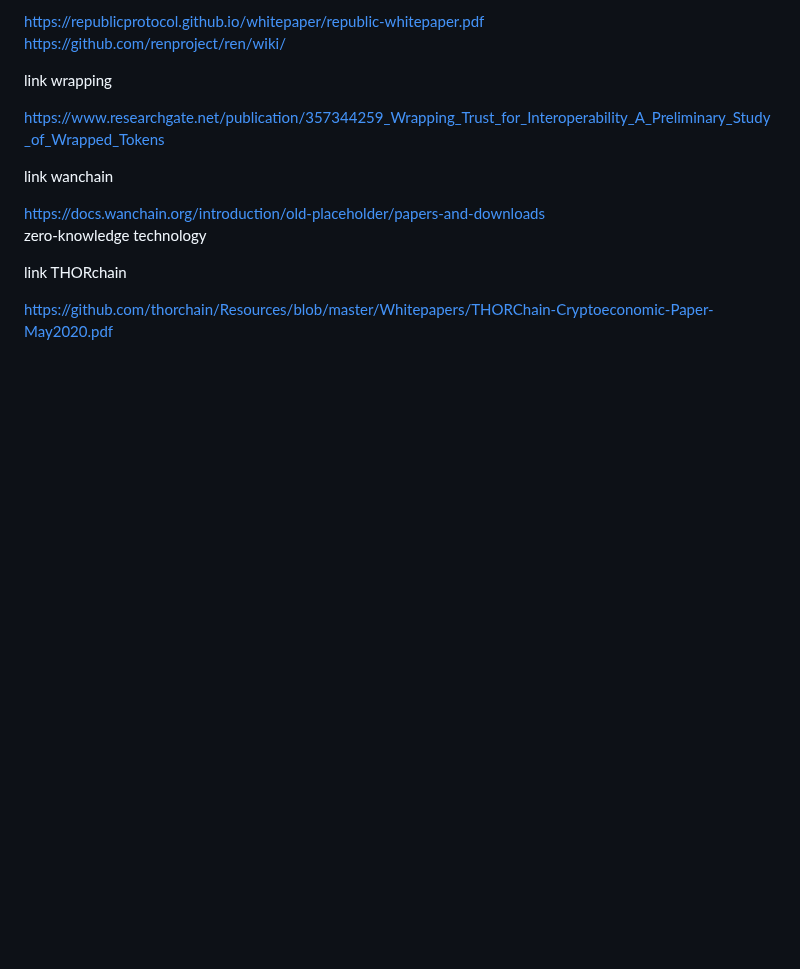
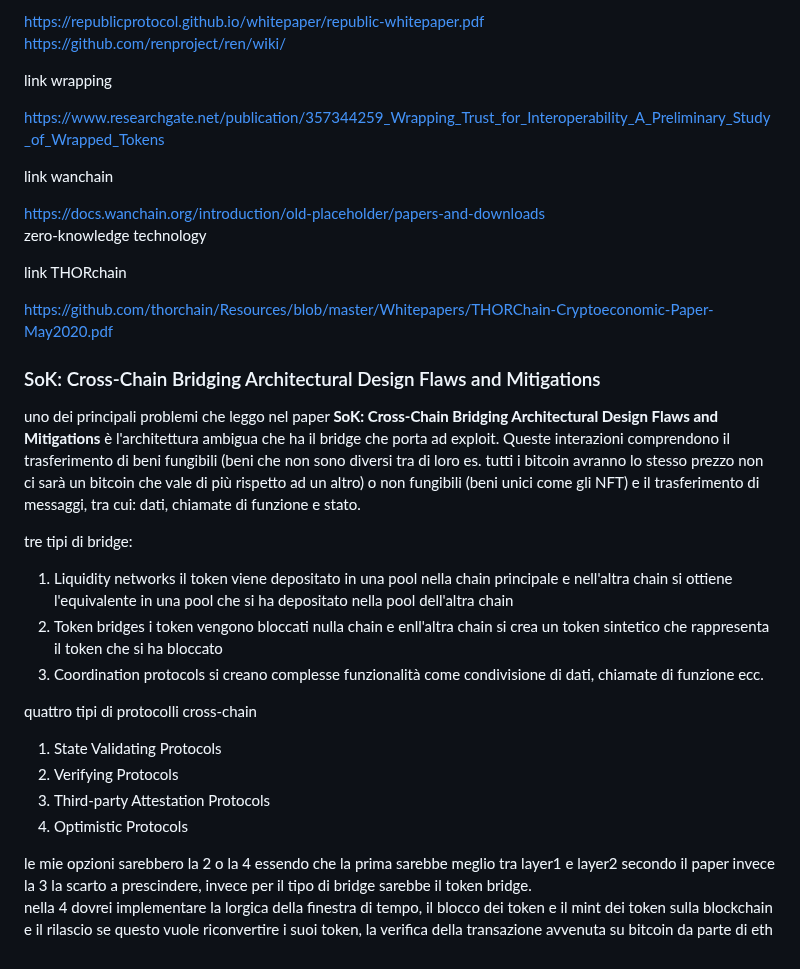
Before and after one commit to antoniolaikauf/protocollo, a Markdown page: README.md, the part around the change. Rendered like a GitHub page; blank space fills up the shorter version.

Commit message:
percorso

```diff
--- a/README.md
+++ b/README.md
@@ -155,3 +155,31 @@ zero-knowledge technology
 link THORchain
 
 https://github.com/thorchain/Resources/blob/master/Whitepapers/THORChain-Cryptoeconomic-Paper-May2020.pdf
+
+
+### SoK: Cross-Chain Bridging Architectural Design Flaws and Mitigations
+
+uno dei principali problemi che leggo nel paper **SoK: Cross-Chain Bridging Architectural Design Flaws and Mitigations** è l'architettura ambigua
+che ha il bridge che porta ad exploit.
+Queste interazioni comprendono il trasferimento di beni fungibili (beni che non sono diversi tra di loro es. tutti i bitcoin avranno lo stesso prezzo non ci sarà
+un bitcoin che vale di più rispetto ad un altro) o non fungibili (beni unici come gli NFT) e il trasferimento di messaggi, tra cui: dati, chiamate di funzione e stato. <br>
+
+tre tipi di bridge:
+1. Liquidity networks
+    il token viene depositato in una pool nella chain principale e nell'altra chain si ottiene l'equivalente in una pool che si ha depositato nella pool dell'altra chain
+2. Token bridges
+   i token vengono bloccati nulla chain e enll'altra chain si crea un token sintetico che rappresenta il token che si ha bloccato
+3. Coordination protocols
+   si creano complesse funzionalità come condivisione di dati, chiamate di funzione ecc.
+
+quattro tipi di protocolli cross-chain
+
+1. State Validating Protocols
+2. Verifying Protocols
+3. Third-party Attestation Protocols
+4. Optimistic Protocols
+
+le mie opzioni sarebbero la 2 o la 4 essendo che la prima sarebbe meglio tra layer1 e layer2 secondo il paper invece la 3 la scarto a prescindere, invece per
+il tipo di bridge sarebbe il token bridge. <br>
+nella 4 dovrei implementare la lorgica della finestra di tempo, il blocco dei token e il mint dei token sulla blockchain e il rilascio se
+questo vuole riconvertire i suoi token, la verifica della transazione avvenuta su bitcoin da parte di eth
```
